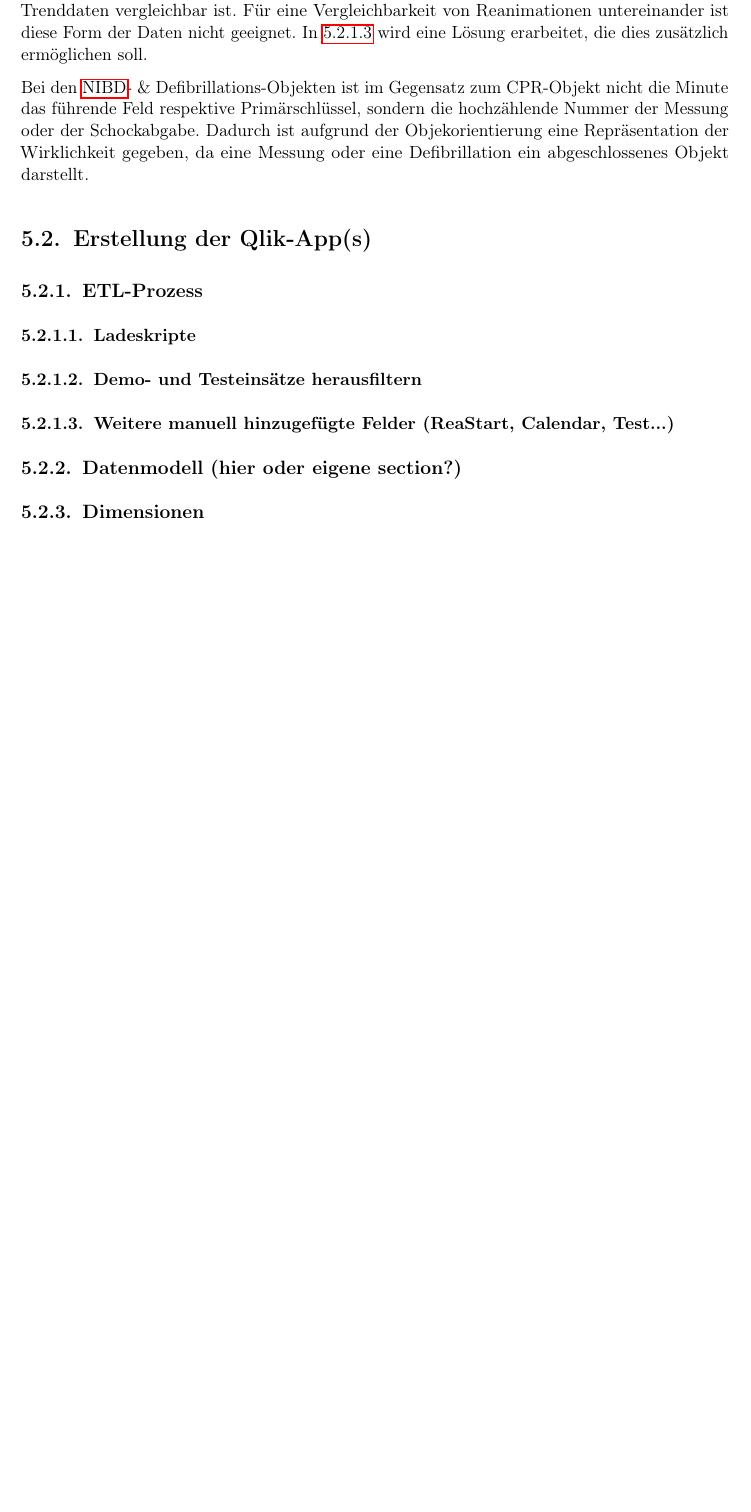
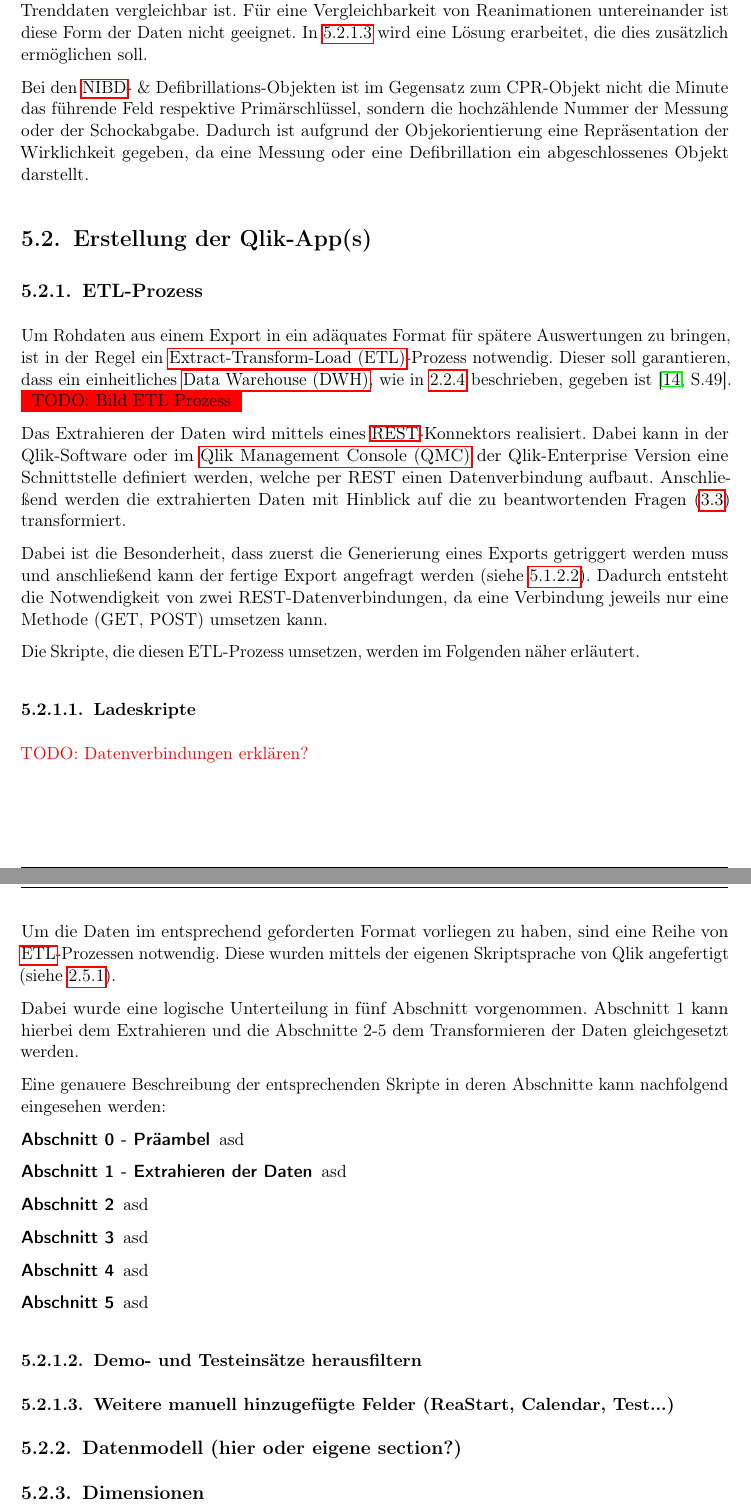
Before and after one commit to ItsJoshuaHirsch/Thesis, a LaTeX thesis (Thesis/Master.tex, which reads Thesis/6-umsetzung.tex): part of page 62 of 73 before the commit and two parts of pages 62 and 63 of 74 after it, the two joined at a grey line, cut so that both start at the same text, the shorter picture padded with empty space. The pictures show the PDF file Thesis/Master.pdf that the author committed with the source.

Commit message:
Some 5.2 Text

```diff
--- a/Thesis/6-umsetzung.tex
+++ b/Thesis/6-umsetzung.tex
@@ -413,9 +413,40 @@ Dadurch ist aufgrund der Objekorientierung eine Repräsentation der Wirklichkeit
 %subsUnterschiedliche Apps?
 \subsection{ETL-Prozess}
 \label{sub:etl}
+Um Rohdaten aus einem Export in ein adäquates Format für spätere Auswertungen zu bringen, ist in der Regel ein \gls{ETL}-Prozess notwendig.
+Dieser soll garantieren, dass ein einheitliches \gls{DWH}, wie in \ref{sub:warehouse} beschrieben, gegeben ist \cite[S.49]{Gabriel.2011}.
+\todo{Bild ETL Prozess}
+
+Das Extrahieren der Daten wird mittels eines \gls{REST}-Konnektors realisiert.
+Dabei kann in der Qlik-Software oder im \gls{QMC} der Qlik-Enterprise Version eine Schnittstelle definiert werden, welche per REST einen Datenverbindung aufbaut.
+Anschließend werden die extrahierten Daten mit Hinblick auf die zu beantwortenden Fragen (\ref{sec:erhebung}) transformiert.
+
+Dabei ist die Besonderheit, dass zuerst die Generierung eines Exports getriggert werden muss und anschließend kann der fertige Export angefragt werden (siehe \ref{subsub:ueberarbeutetesformat}).
+Dadurch entsteht die Notwendigkeit von zwei REST-Datenverbindungen, da eine Verbindung jeweils nur eine Methode (GET, POST) umsetzen kann.
+
+Die Skripte, die diesen ETL-Prozess umsetzen, werden im Folgenden näher erläutert.
 
 \subsubsection{Ladeskripte}
 \label{subsub:scripts}
+\todotext{Datenverbindungen erklären?}
+
+Um die Daten im entsprechend geforderten Format vorliegen zu haben, sind eine Reihe von \gls{ETL}-Prozessen notwendig.
+Diese wurden mittels der eigenen Skriptsprache von Qlik angefertigt (siehe \ref{sub:qlik}).
+
+Dabei wurde eine logische Unterteilung in fünf Abschnitt vorgenommen.
+Abschnitt 1 kann hierbei dem Extrahieren und die Abschnitte 2-5 dem Transformieren der Daten gleichgesetzt werden.
+
+Eine genauere Beschreibung der entsprechenden Skripte in deren Abschnitte kann nachfolgend eingesehen werden:
+\begin{description}
+\item[Abschnitt 0 - Präambel] \hfill \\
+ asd
+\item[Abschnitt 1 - Extrahieren der Daten]  \hfill \\
+asd
+\item[Abschnitt 2]asd
+\item[Abschnitt 3]asd
+\item[Abschnitt 4]asd
+\item[Abschnitt 5]asd
+\end{description}
 
 \subsubsection{Demo- und Testeinsätze herausfiltern}
 \label{subsub:testfilter}
```
Also changed, not shown: Thesis/2-grundlagen.tex (+3 -0 lines), Thesis/definitionen.tex (+2 -0 lines), Thesis/Master.pdf.
